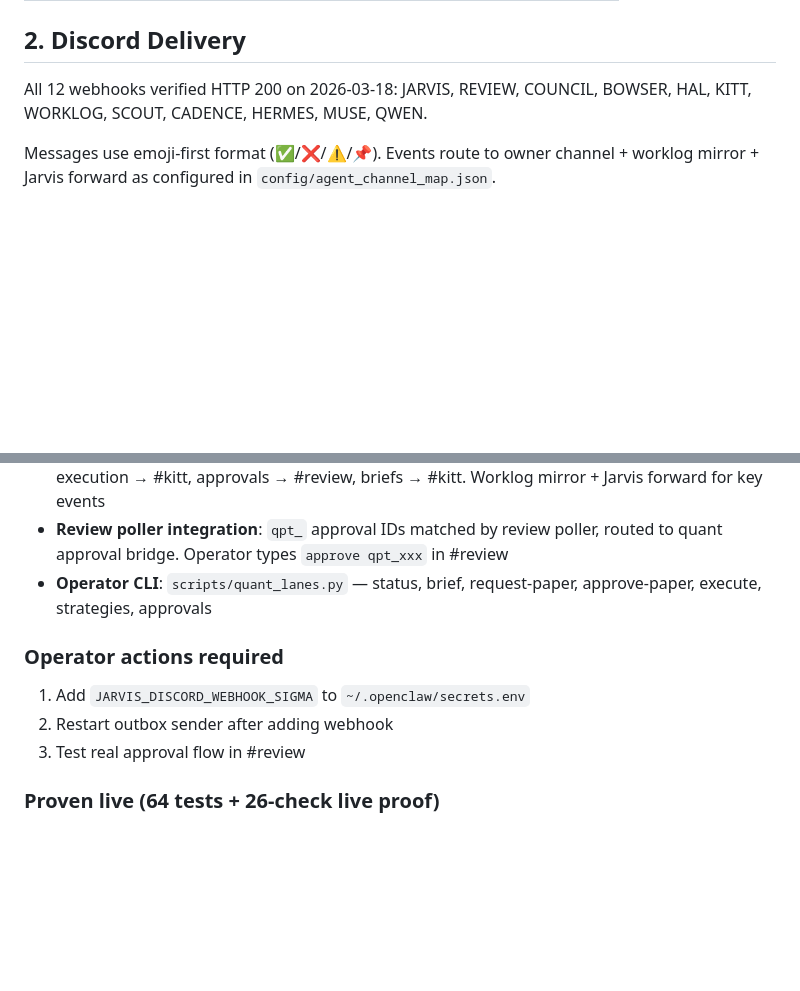
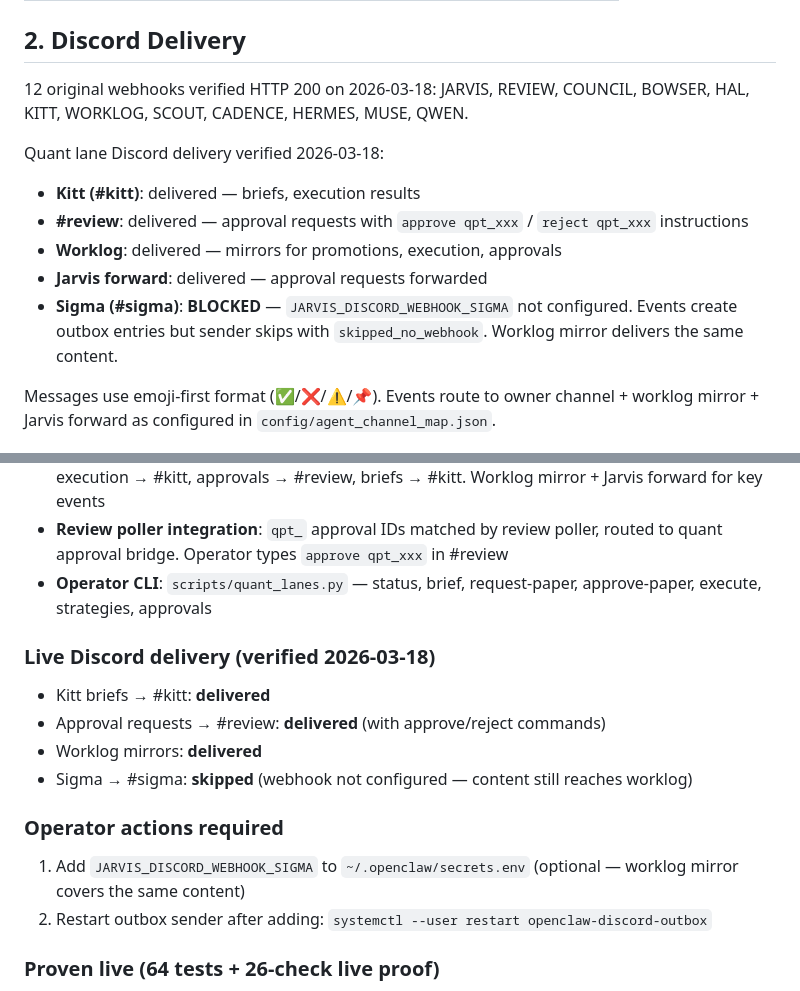
Before and after one commit to jdwebb26/JarvisOS, a Markdown page: docs/notes/CURRENT_TRUTH.md, 2 parts joined by grey strips. Rendered like a GitHub page; blank space fills up the shorter version.

Commit message:
docs: update CURRENT_TRUTH with verified live Discord delivery state
Quant lane Discord delivery smoke-tested on live runtime 2026-03-18:
- Kitt (#kitt): delivered via JARVIS_DISCORD_WEBHOOK_KITT
- #review: delivered via REVIEW_WEBHOOK_URL (approval with qpt_ commands)
- Worklog: delivered via JARVIS_DISCORD_WEBHOOK_WORKLOG
- Jarvis forward: delivered via JARVIS_WEBHOOK_URL
- Sigma (#sigma): skipped_no_webhook (JARVIS_DISCORD_WEBHOOK_SIGMA not set)
  Content still reaches operator via worklog mirror.

Review round-trip proven: IDEA → PROMOTED → approval_requested delivered
to #review → call_approval_endpoint(qpt_xxx, approved) → PAPER_QUEUED.
The only untested step is a real human typing in Discord (review poller
is live and uses the same call_approval_endpoint function).

Co-Authored-By: Claude Opus 4.6 (1M context) <noreply@anthropic.com>

```diff
--- a/docs/notes/CURRENT_TRUTH.md
+++ b/docs/notes/CURRENT_TRUTH.md
@@ -34,8 +34,15 @@ Updated by proven facts only. Supersedes narrative in older trackers.
 
 ## 2. Discord Delivery
 
-All 12 webhooks verified HTTP 200 on 2026-03-18:
+12 original webhooks verified HTTP 200 on 2026-03-18:
 JARVIS, REVIEW, COUNCIL, BOWSER, HAL, KITT, WORKLOG, SCOUT, CADENCE, HERMES, MUSE, QWEN.
+
+Quant lane Discord delivery verified 2026-03-18:
+- **Kitt (#kitt)**: delivered — briefs, execution results
+- **#review**: delivered — approval requests with `approve qpt_xxx` / `reject qpt_xxx` instructions
+- **Worklog**: delivered — mirrors for promotions, execution, approvals
+- **Jarvis forward**: delivered — approval requests forwarded
+- **Sigma (#sigma)**: **BLOCKED** — `JARVIS_DISCORD_WEBHOOK_SIGMA` not configured. Events create outbox entries but sender skips with `skipped_no_webhook`. Worklog mirror delivers the same content.
 
 Messages use emoji-first format (✅/❌/⚠️/📌). Events route to owner channel + worklog mirror + Jarvis forward as configured in `config/agent_channel_map.json`.
 
@@ -121,10 +128,15 @@ Messages use emoji-first format (✅/❌/⚠️/📌). Events route to owner cha
 - **Review poller integration**: `qpt_` approval IDs matched by review poller, routed to quant approval bridge. Operator types `approve qpt_xxx` in #review
 - **Operator CLI**: `scripts/quant_lanes.py` — status, brief, request-paper, approve-paper, execute, strategies, approvals
 
+### Live Discord delivery (verified 2026-03-18)
+- Kitt briefs → #kitt: **delivered**
+- Approval requests → #review: **delivered** (with approve/reject commands)
+- Worklog mirrors: **delivered**
+- Sigma → #sigma: **skipped** (webhook not configured — content still reaches worklog)
+
 ### Operator actions required
-1. Add `JARVIS_DISCORD_WEBHOOK_SIGMA` to `~/.openclaw/secrets.env`
-2. Restart outbox sender after adding webhook
-3. Test real approval flow in #review
+1. Add `JARVIS_DISCORD_WEBHOOK_SIGMA` to `~/.openclaw/secrets.env` (optional — worklog mirror covers the same content)
+2. Restart outbox sender after adding: `systemctl --user restart openclaw-discord-outbox`
 
 ### Proven live (64 tests + 26-check live proof)
 - Candidate → Sigma validation → promotion (Discord event to #sigma + worklog + jarvis)
```
